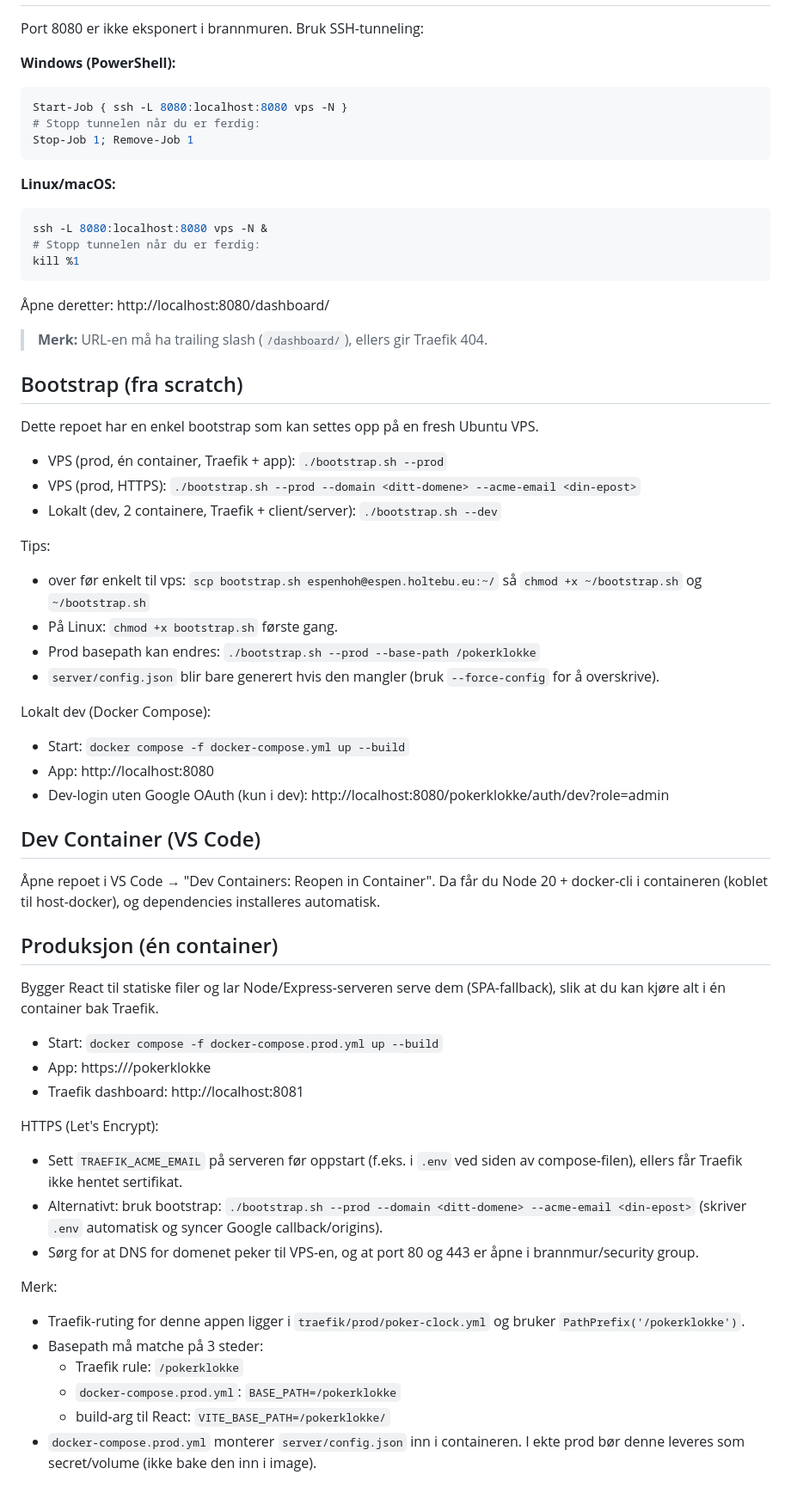
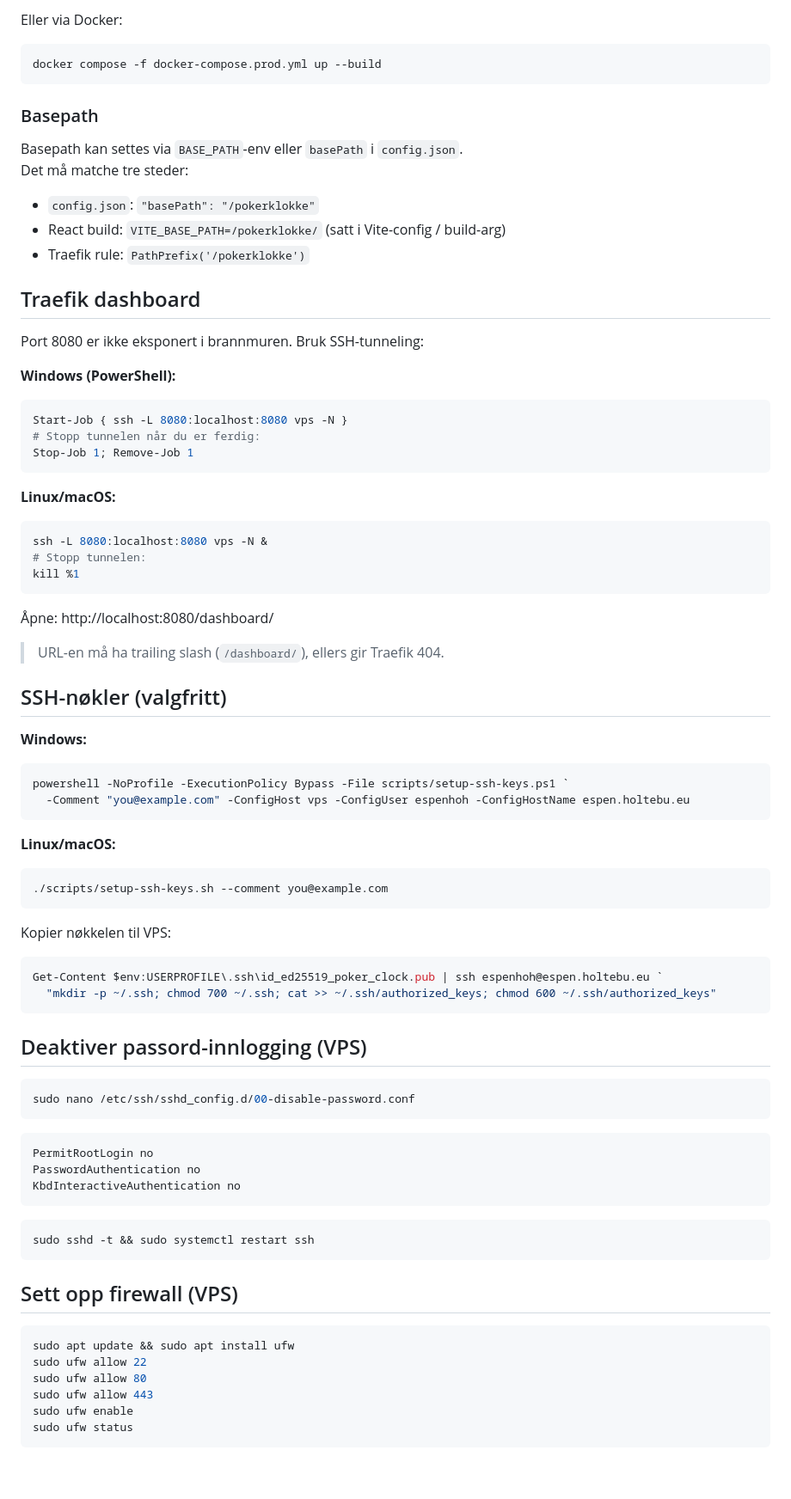
Before and after one commit to planhuggern/poker-clock, a Markdown page: README.md, the part around one of its changes. Shown at 86% size. GitHub-like rendering; blank space fills up the shorter version.

Commit message:
docs: update README.md to enhance server structure and local development instructions

````diff
--- a/README.md
+++ b/README.md
@@ -51,3 +89,17 @@ sudo ufw status
+Eller via Docker:
+```bash
+docker compose -f docker-compose.prod.yml up --build
+```
+
+### Basepath
+
+Basepath kan settes via `BASE_PATH`-env eller `basePath` i `config.json`.
+Det må matche tre steder:
+- `config.json`: `"basePath": "/pokerklokke"`
+- React build: `VITE_BASE_PATH=/pokerklokke/` (satt i Vite-config / build-arg)
+- Traefik rule: `PathPrefix('/pokerklokke')`
+
+## Traefik dashboard
 
 Port 8080 er ikke eksponert i brannmuren. Bruk SSH-tunneling:
 
@@ -61,54 +113,54 @@ Stop-Job 1; Remove-Job 1
 **Linux/macOS:**
 ```bash
 ssh -L 8080:localhost:8080 vps -N &
-# Stopp tunnelen når du er ferdig:
+# Stopp tunnelen:
 kill %1
 ```
 
-Åpne deretter: http://localhost:8080/dashboard/
+Åpne: http://localhost:8080/dashboard/
 
-> **Merk:** URL-en må ha trailing slash (`/dashboard/`), ellers gir Traefik 404.
+> URL-en må ha trailing slash (`/dashboard/`), ellers gir Traefik 404.
 
-## Bootstrap (fra scratch)
+## SSH-nøkler (valgfritt)
 
-Dette repoet har en enkel bootstrap som kan settes opp på en fresh Ubuntu VPS.
+**Windows:**
+```powershell
+powershell -NoProfile -ExecutionPolicy Bypass -File scripts/setup-ssh-keys.ps1 `
+  -Comment "you@example.com" -ConfigHost vps -ConfigUser espenhoh -ConfigHostName espen.holtebu.eu
+```
 
-- VPS (prod, én container, Traefik + app): `./bootstrap.sh --prod`
-- VPS (prod, HTTPS): `./bootstrap.sh --prod --domain <ditt-domene> --acme-email <din-epost>`
-- Lokalt (dev, 2 containere, Traefik + client/server): `./bootstrap.sh --dev`
+**Linux/macOS:**
+```bash
+./scripts/setup-ssh-keys.sh --comment you@example.com
+```
 
-Tips:
-- over før enkelt til vps: `scp bootstrap.sh espenhoh@espen.holtebu.eu:~/` så `chmod +x ~/bootstrap.sh` og `~/bootstrap.sh`
-- På Linux: `chmod +x bootstrap.sh` første gang.
-- Prod basepath kan endres: `./bootstrap.sh --prod --base-path /pokerklokke`
-- `server/config.json` blir bare generert hvis den mangler (bruk `--force-config` for å overskrive).
+Kopier nøkkelen til VPS:
+```bash
+Get-Content $env:USERPROFILE\.ssh\id_ed25519_poker_clock.pub | ssh espenhoh@espen.holtebu.eu `
+  "mkdir -p ~/.ssh; chmod 700 ~/.ssh; cat >> ~/.ssh/authorized_keys; chmod 600 ~/.ssh/authorized_keys"
+```
 
-Lokalt dev (Docker Compose):
-- Start: `docker compose -f docker-compose.yml up --build`
-- App: http://localhost:8080
-- Dev-login uten Google OAuth (kun i dev): http://localhost:8080/pokerklokke/auth/dev?role=admin
+## Deaktiver passord-innlogging (VPS)
 
-## Dev Container (VS Code)
+```bash
+sudo nano /etc/ssh/sshd_config.d/00-disable-password.conf
+```
+```
+PermitRootLogin no
+PasswordAuthentication no
+KbdInteractiveAuthentication no
+```
+```bash
+sudo sshd -t && sudo systemctl restart ssh
+```
 
-Åpne repoet i VS Code → "Dev Containers: Reopen in Container". Da får du Node 20 + docker-cli i containeren (koblet til host-docker), og dependencies installeres automatisk.
+## Sett opp firewall (VPS)
 
-## Produksjon (én container)
-
-Bygger React til statiske filer og lar Node/Express-serveren serve dem (SPA-fallback), slik at du kan kjøre alt i én container bak Traefik.
-
-- Start: `docker compose -f docker-compose.prod.yml up --build`
-- App: https://<ditt-domene>/pokerklokke
-- Traefik dashboard: http://localhost:8081
-
-HTTPS (Let's Encrypt):
-- Sett `TRAEFIK_ACME_EMAIL` på serveren før oppstart (f.eks. i `.env` ved siden av compose-filen), ellers får Traefik ikke hentet sertifikat.
-- Alternativt: bruk bootstrap: `./bootstrap.sh --prod --domain <ditt-domene> --acme-email <din-epost>` (skriver `.env` automatisk og syncer Google callback/origins).
-- Sørg for at DNS for domenet peker til VPS-en, og at port 80 og 443 er åpne i brannmur/security group.
-
-Merk:
-- Traefik-ruting for denne appen ligger i `traefik/prod/poker-clock.yml` og bruker `PathPrefix('/pokerklokke')`.
-- Basepath må matche på 3 steder:
-	- Traefik rule: `/pokerklokke`
-	- `docker-compose.prod.yml`: `BASE_PATH=/pokerklokke`
-	- build-arg til React: `VITE_BASE_PATH=/pokerklokke/`
-- `docker-compose.prod.yml` monterer `server/config.json` inn i containeren. I ekte prod bør denne leveres som secret/volume (ikke bake den inn i image).
+```bash
+sudo apt update && sudo apt install ufw
+sudo ufw allow 22
+sudo ufw allow 80
+sudo ufw allow 443
+sudo ufw enable
+sudo ufw status
+```
````
Also changed, not shown: other parts of README.md (+73 -35 lines).
